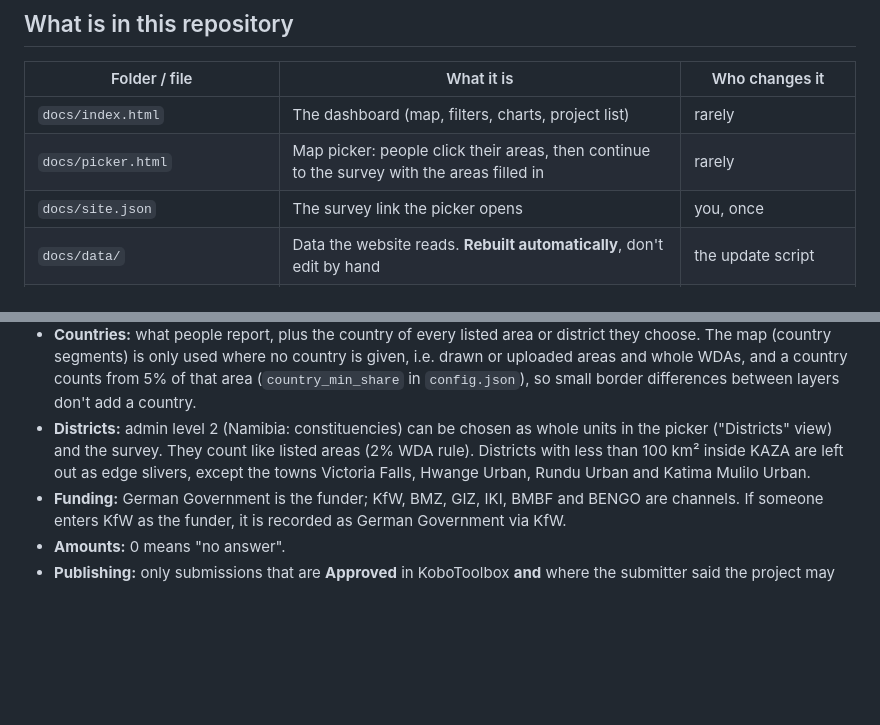
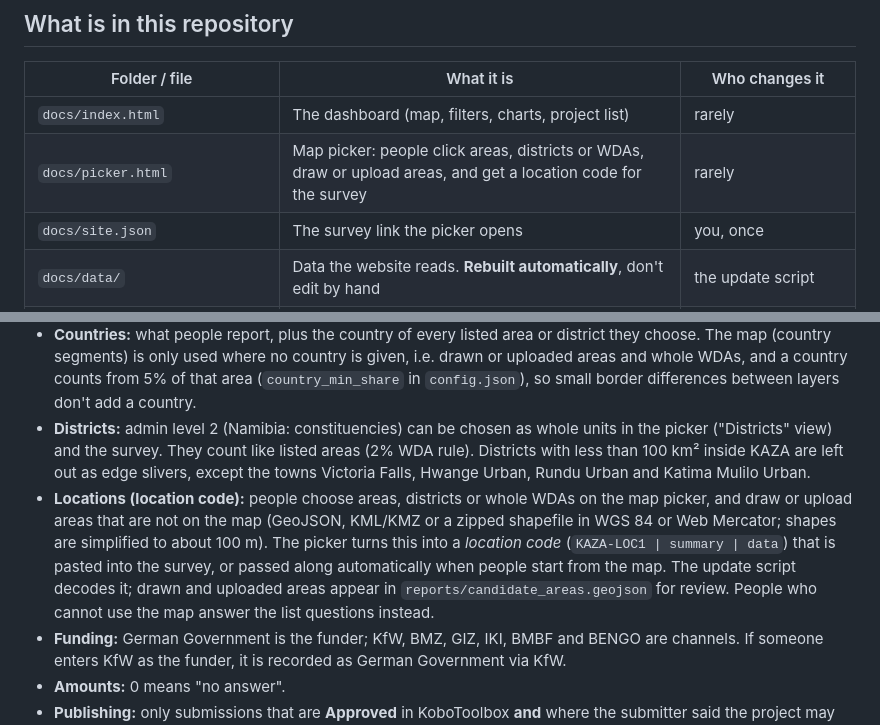
Before and after one commit to espinbowder/kaza-projects, a Markdown page: README.md, 2 parts joined by grey strips. GitHub-like rendering; blank space fills up the shorter version.

```diff
--- a/README.md
+++ b/README.md
@@ -20,7 +20,7 @@ GitHub Pages website (docs/):  index.html = dashboard,  picker.html = map picker
 | Folder / file | What it is | Who changes it |
 |---|---|---|
 | `docs/index.html` | The dashboard (map, filters, charts, project list) | rarely |
-| `docs/picker.html` | Map picker: people click their areas, then continue to the survey with the areas filled in | rarely |
+| `docs/picker.html` | Map picker: people click areas, districts or WDAs, draw or upload areas, and get a location code for the survey | rarely |
 | `docs/site.json` | The survey link the picker opens | you, once |
 | `docs/data/` | Data the website reads. **Rebuilt automatically**, don't edit by hand | the update script |
 | `data/seed/` | The 187 projects from the 2021–2024 survey (starting data) | you, if a correction is needed |
@@ -37,6 +37,7 @@ GitHub Pages website (docs/):  index.html = dashboard,  picker.html = map picker
 - **WDAs:** whole KAZA → all six WDAs. A whole WDA ticked → only that WDA, even where WDA outlines overlap. Listed and drawn areas → a WDA counts when at least 2% of the project's area lies in it. For the starting data, the shapes drawn for KAZA_Projects_24 decide.
 - **Countries:** what people report, plus the country of every listed area or district they choose. The map (country segments) is only used where no country is given, i.e. drawn or uploaded areas and whole WDAs, and a country counts from 5% of that area (`country_min_share` in `config.json`), so small border differences between layers don't add a country.
 - **Districts:** admin level 2 (Namibia: constituencies) can be chosen as whole units in the picker ("Districts" view) and the survey. They count like listed areas (2% WDA rule). Districts with less than 100 km² inside KAZA are left out as edge slivers, except the towns Victoria Falls, Hwange Urban, Rundu Urban and Katima Mulilo Urban.
+- **Locations (location code):** people choose areas, districts or whole WDAs on the map picker, and draw or upload areas that are not on the map (GeoJSON, KML/KMZ or a zipped shapefile in WGS 84 or Web Mercator; shapes are simplified to about 100 m). The picker turns this into a *location code* (`KAZA-LOC1 | summary | data`) that is pasted into the survey, or passed along automatically when people start from the map. The update script decodes it; drawn and uploaded areas appear in `reports/candidate_areas.geojson` for review. People who cannot use the map answer the list questions instead.
 - **Funding:** German Government is the funder; KfW, BMZ, GIZ, IKI, BMBF and BENGO are channels. If someone enters KfW as the funder, it is recorded as German Government via KfW.
 - **Amounts:** 0 means "no answer".
 - **Publishing:** only submissions that are **Approved** in KoboToolbox **and** where the submitter said the project may be shown publicly. Contact names and e-mails are never copied into this repository.
```
